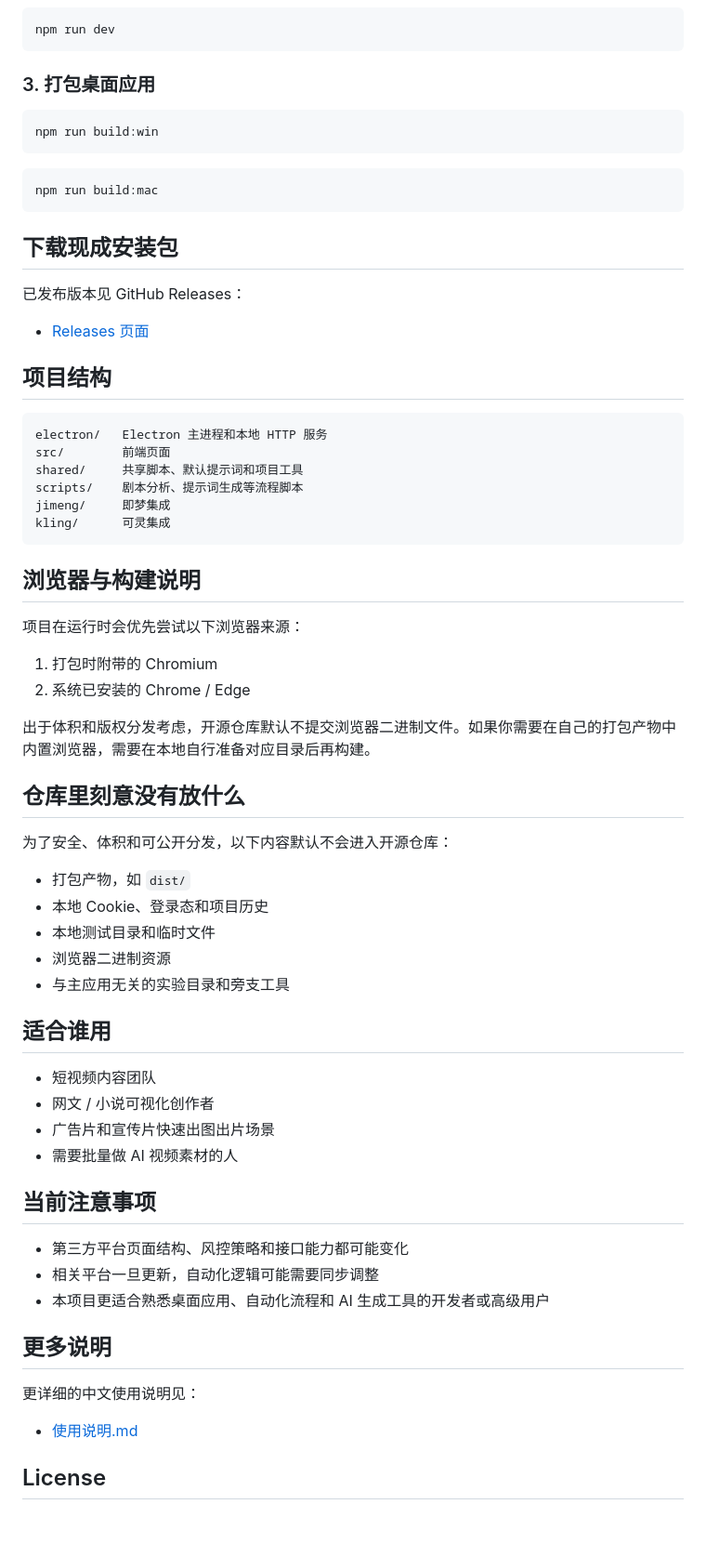
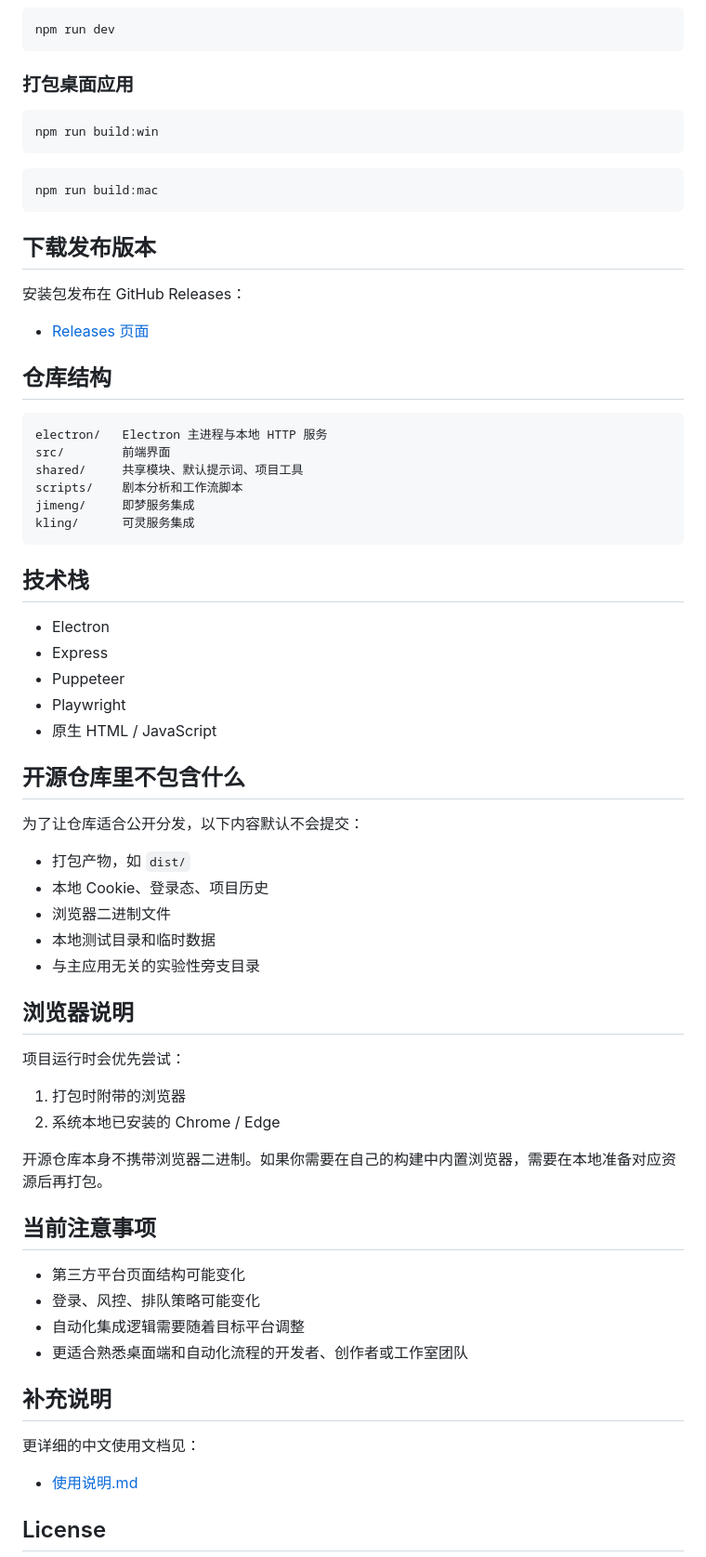
Before and after one commit to nam718/video-workflow, a Markdown page: README.md, the part around one of its changes. Shown at 93% size. GitHub-like rendering; blank space fills up the shorter version.

````diff
--- a/README.md
+++ b/README.md
@@ -114,7 +127,7 @@ npm install
 npm run dev
 ```
 
-### 3. 打包桌面应用
+### 打包桌面应用
 
 ```bash
 npm run build:win
@@ -124,58 +137,60 @@ npm run build:win
 npm run build:mac
 ```
 
-## 下载现成安装包
+## 下载发布版本
 
-已发布版本见 GitHub Releases：
+安装包发布在 GitHub Releases：
 
 - [Releases 页面](https://github.com/nam718/video-workflow/releases)
 
-## 项目结构
+## 仓库结构
 
 ```text
-electron/   Electron 主进程和本地 HTTP 服务
-src/        前端页面
-shared/     共享脚本、默认提示词和项目工具
-scripts/    剧本分析、提示词生成等流程脚本
-jimeng/     即梦集成
-kling/      可灵集成
+electron/   Electron 主进程与本地 HTTP 服务
+src/        前端界面
+shared/     共享模块、默认提示词、项目工具
+scripts/    剧本分析和工作流脚本
+jimeng/     即梦服务集成
+kling/      可灵服务集成
 ```
 
-## 浏览器与构建说明
+## 技术栈
 
-项目在运行时会优先尝试以下浏览器来源：
+- Electron
+- Express
+- Puppeteer
+- Playwright
+- 原生 HTML / JavaScript
 
-1. 打包时附带的 Chromium
-2. 系统已安装的 Chrome / Edge
+## 开源仓库里不包含什么
 
-出于体积和版权分发考虑，开源仓库默认不提交浏览器二进制文件。如果你需要在自己的打包产物中内置浏览器，需要在本地自行准备对应目录后再构建。
-
-## 仓库里刻意没有放什么
-
-为了安全、体积和可公开分发，以下内容默认不会进入开源仓库：
+为了让仓库适合公开分发，以下内容默认不会提交：
 
 - 打包产物，如 `dist/`
-- 本地 Cookie、登录态和项目历史
-- 本地测试目录和临时文件
-- 浏览器二进制资源
-- 与主应用无关的实验目录和旁支工具
+- 本地 Cookie、登录态、项目历史
+- 浏览器二进制文件
+- 本地测试目录和临时数据
+- 与主应用无关的实验性旁支目录
 
-## 适合谁用
+## 浏览器说明
 
-- 短视频内容团队
-- 网文 / 小说可视化创作者
-- 广告片和宣传片快速出图出片场景
-- 需要批量做 AI 视频素材的人
+项目运行时会优先尝试：
+
+1. 打包时附带的浏览器
+2. 系统本地已安装的 Chrome / Edge
+
+开源仓库本身不携带浏览器二进制。如果你需要在自己的构建中内置浏览器，需要在本地准备对应资源后再打包。
 
 ## 当前注意事项
 
-- 第三方平台页面结构、风控策略和接口能力都可能变化
-- 相关平台一旦更新，自动化逻辑可能需要同步调整
-- 本项目更适合熟悉桌面应用、自动化流程和 AI 生成工具的开发者或高级用户
+- 第三方平台页面结构可能变化
+- 登录、风控、排队策略可能变化
+- 自动化集成逻辑需要随着目标平台调整
+- 更适合熟悉桌面端和自动化流程的开发者、创作者或工作室团队
 
-## 更多说明
+## 补充说明
 
-更详细的中文使用说明见：
+更详细的中文使用文档见：
 
 - [使用说明.md](./使用说明.md)
 
````
Also changed, not shown: other parts of README.md (+83 -70 lines).
